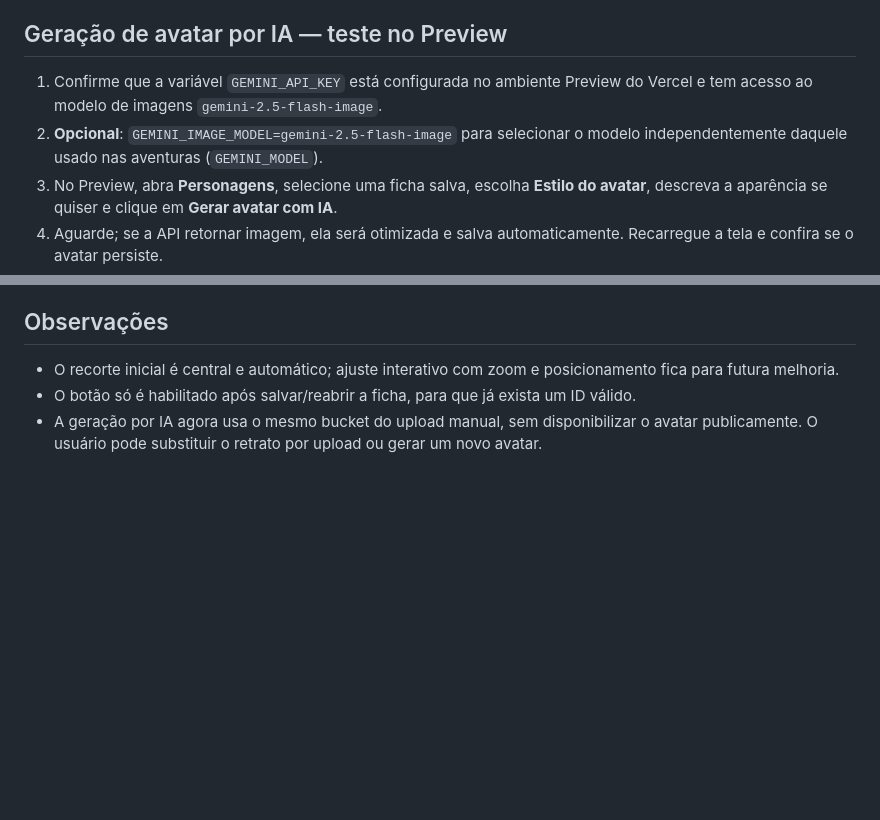
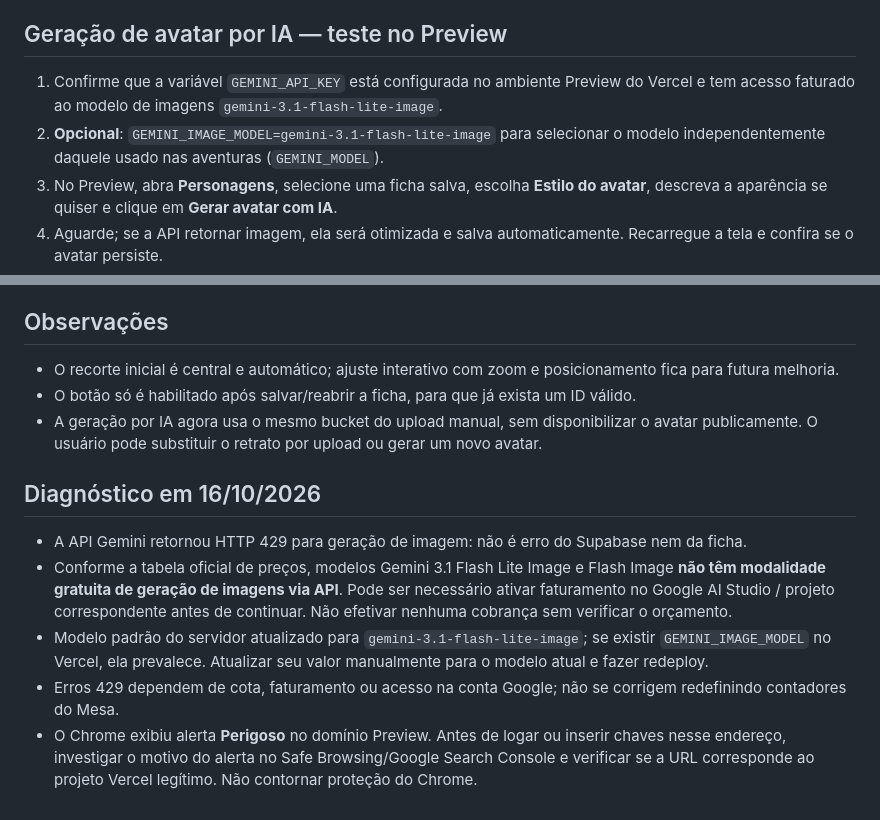
Before and after one commit to Orfeu-Lira/Gerador-de-hist-rias-de-RPG, a Markdown page: AVATARES_CONFIGURACAO.md, 2 parts joined by grey strips. Drawn GitHub-style; blank space fills up the shorter version.

Commit message:
docs: clarify Gemini image paid tier and Chrome security warning

```diff
--- a/AVATARES_CONFIGURACAO.md
+++ b/AVATARES_CONFIGURACAO.md
@@ -19,8 +19,8 @@
 6. Publicar apenas após testes. **Produção main não foi modificada.**
 
 ## Geração de avatar por IA — teste no Preview
-1. Confirme que a variável `GEMINI_API_KEY` está configurada no ambiente Preview do Vercel e tem acesso ao modelo de imagens `gemini-2.5-flash-image`.
-2. **Opcional**: `GEMINI_IMAGE_MODEL=gemini-2.5-flash-image` para selecionar o modelo independentemente daquele usado nas aventuras (`GEMINI_MODEL`).
+1. Confirme que a variável `GEMINI_API_KEY` está configurada no ambiente Preview do Vercel e tem acesso faturado ao modelo de imagens `gemini-3.1-flash-lite-image`.
+2. **Opcional**: `GEMINI_IMAGE_MODEL=gemini-3.1-flash-lite-image` para selecionar o modelo independentemente daquele usado nas aventuras (`GEMINI_MODEL`).
 3. No Preview, abra **Personagens**, selecione uma ficha salva, escolha **Estilo do avatar**, descreva a aparência se quiser e clique em **Gerar avatar com IA**.
 4. Aguarde; se a API retornar imagem, ela será otimizada e salva automaticamente. Recarregue a tela e confira se o avatar persiste.
 5. Faça o teste com uma ficha narrativa de outro gênero e confirme que o resultado corresponde ao cenário.
@@ -34,3 +34,10 @@ A aplicação não coloca a chave do Storage no navegador, não gera links públ
 - O recorte inicial é central e automático; ajuste interativo com zoom e posicionamento fica para futura melhoria.
 - O botão só é habilitado após salvar/reabrir a ficha, para que já exista um ID válido.
 - A geração por IA agora usa o mesmo bucket do upload manual, sem disponibilizar o avatar publicamente. O usuário pode substituir o retrato por upload ou gerar um novo avatar.
+
+## Diagnóstico em 16/10/2026
+- A API Gemini retornou HTTP 429 para geração de imagem: não é erro do Supabase nem da ficha.
+- Conforme a tabela oficial de preços, modelos Gemini 3.1 Flash Lite Image e Flash Image **não têm modalidade gratuita de geração de imagens via API**. Pode ser necessário ativar faturamento no Google AI Studio / projeto correspondente antes de continuar. Não efetivar nenhuma cobrança sem verificar o orçamento.
+- Modelo padrão do servidor atualizado para `gemini-3.1-flash-lite-image`; se existir `GEMINI_IMAGE_MODEL` no Vercel, ela prevalece. Atualizar seu valor manualmente para o modelo atual e fazer redeploy.
+- Erros 429 dependem de cota, faturamento ou acesso na conta Google; não se corrigem redefinindo contadores do Mesa.
+- O Chrome exibiu alerta **Perigoso** no domínio Preview. Antes de logar ou inserir chaves nesse endereço, investigar o motivo do alerta no Safe Browsing/Google Search Console e verificar se a URL corresponde ao projeto Vercel legítimo. Não contornar proteção do Chrome.
```
